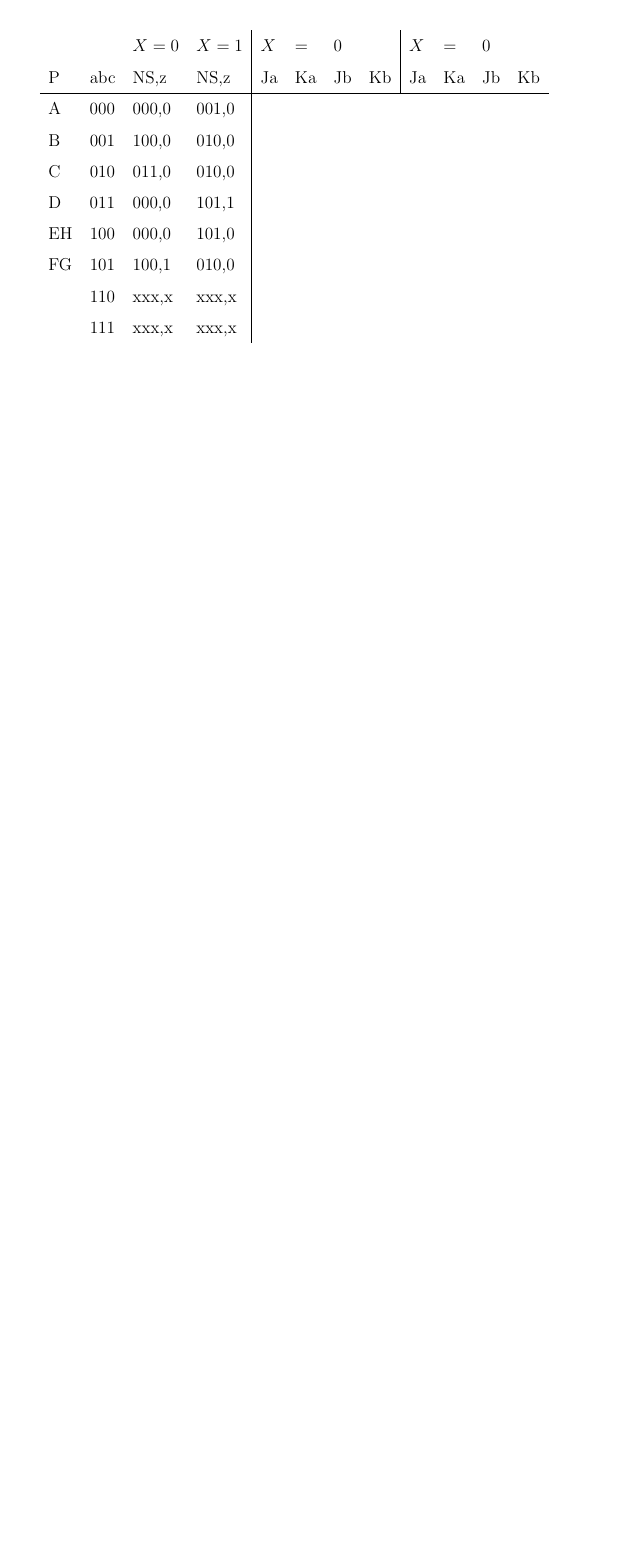
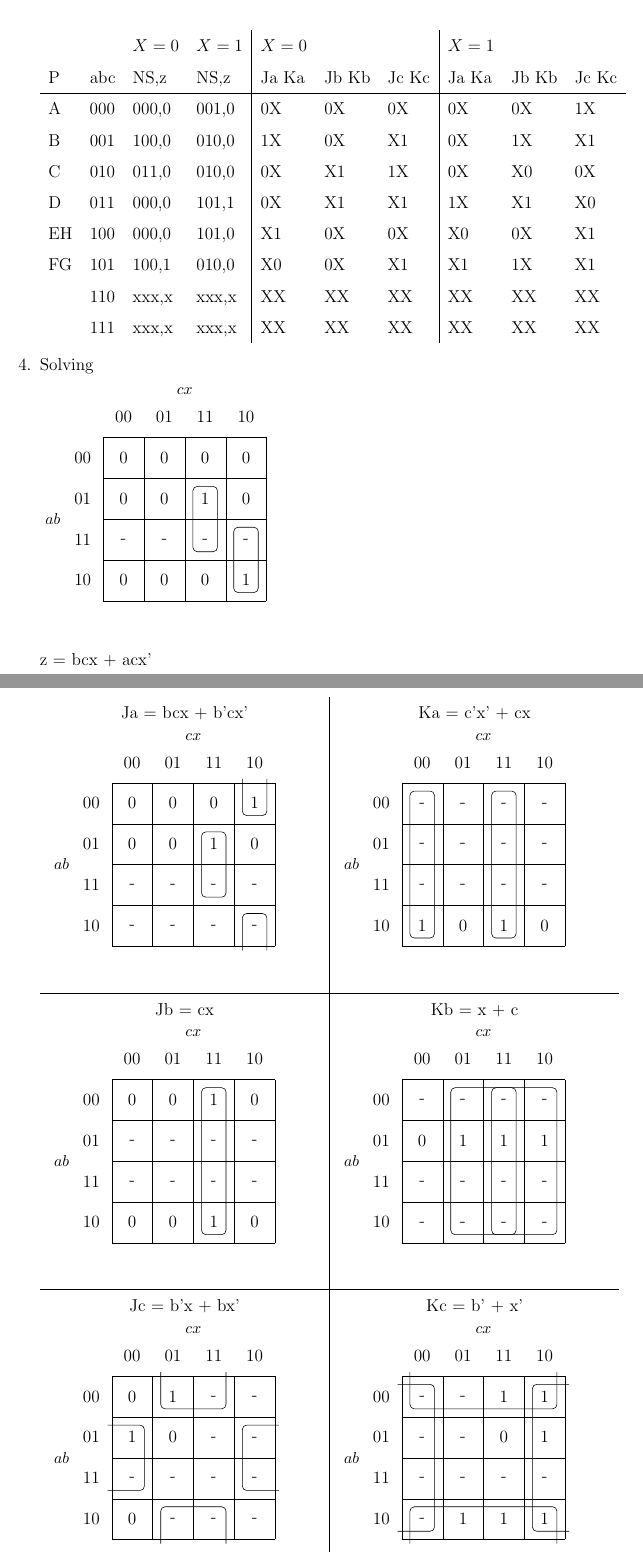
Before and after one commit to Bkrenz/calu-csc216, a LaTeX problem sheet (Assignments/Assignment 9/Assignment 9.tex): part of page 3 of 3 before the commit and two parts of pages 3 and 4 of 4 after it, the two joined at a grey line, cut so that both start at the same text, the shorter picture padded with empty space. Compiled offline with pdfLaTeX.

Commit message:
Finished Assignment 9

```diff
--- a/Assignments/Assignment 9/Assignment 9.tex
+++ b/Assignments/Assignment 9/Assignment 9.tex
@@ -10,6 +10,7 @@
 \usepackage{tabularx}
 \usepackage{multicol}
 \usepackage{enumitem}
+\usepackage{karnaugh-map}
 
 \usepackage[normalem]{ulem}
 
@@ -94,19 +97,25 @@
     %3
     \item Transition Table \\ \\
 
-    \begin{tabular}{ l l l l | l l l l | l l l l}
+    \begin{tabular}{ l l l l | l l l | l l l}
 
-         &  & $X=0$ & $X=1$ & $X$ & $=$ & $0$ & & $X$ & $=$ & $0$ \\
-        P & abc  & NS,z & NS,z & Ja & Ka & Jb & Kb & Ja & Ka & Jb & Kb \\ \hline
+         &  & $X=0$ & $X=1$ & $X=0$ & & & $X=1$ \\
+        P & abc  & NS,z & NS,z & Ja Ka & Jb Kb & Jc Kc & Ja Ka & Jb Kb & Jc Kc \\ \hline
 
-        A  & 000 & 000,0 & 001,0 \\
-        B  & 001 & 100,0 & 010,0 \\
-        C  & 010 & 011,0 & 010,0 \\
-        D  & 011 & 000,0 & 101,1 \\
-        EH & 100 & 000,0 & 101,0 \\
-        FG & 101 & 100,1 & 010,0 \\
-           & 110 & xxx,x & xxx,x \\
-           & 111 & xxx,x & xxx,x
+        A  & 000 & 000,0 & 001,0 & 0X & 0X & 0X & 0X & 0X & 1X \\
+
+        B  & 001 & 100,0 & 010,0 & 1X & 0X & X1 & 0X & 1X & X1 \\
+
+        C  & 010 & 011,0 & 010,0 & 0X & X1 & 1X & 0X & X0 & 0X \\
+
+        D  & 011 & 000,0 & 101,1 & 0X & X1 & X1 & 1X & X1 & X0 \\
+
+        EH & 100 & 000,0 & 101,0 & X1 & 0X & 0X & X0 & 0X & X1 \\
+
+        FG & 101 & 100,1 & 010,0 & X0 & 0X & X1 & X1 & 1X & X1 \\
+
+           & 110 & xxx,x & xxx,x & XX & XX & XX & XX & XX & XX \\
+           & 111 & xxx,x & xxx,x & XX & XX & XX & XX & XX & XX \\
 
     \end{tabular}
 
@@ -114,4 +123,87 @@
 
+    \item Solving
+
+    \begin{karnaugh-map}*[4][4][1][$cx$][$ab$]
+        \minterms{7,10}
+        \indeterminants{12,13,14,15}
+        \autoterms[0]
+        \implicant{7}{15}
+        \implicant{14}{10}
+    \end{karnaugh-map}
+
+    z = bcx + acx'
+
+    \pagebreak
+
+    \begin{tabular}{c | c}
+
+        Ja = bcx + b'cx' & Ka = c'x' + cx \\
+
+        \begin{karnaugh-map}*[4][4][1][$cx$][$ab$]
+            \minterms{2,7}
+            \indeterminants{8,9,10,11,12,13,14,15}
+            \autoterms[0]
+            \implicant{7}{15}
+            \implicantedge{2}{2}{10}{10}
+        \end{karnaugh-map}
+
+        &
+
+        \begin{karnaugh-map}*[4][4][1][$cx$][$ab$]
+            \minterms{8,11}
+            \indeterminants{0,1,2,3,4,5,6,7,12,13,14,15}
+            \autoterms[0]
+            \implicant{0}{8}
+            \implicant{3}{11}
+        \end{karnaugh-map}
+
+        \\ \hline
+
+        Jb = cx & Kb = x + c \\
+
+        \begin{karnaugh-map}*[4][4][1][$cx$][$ab$]
+            \minterms{3,11}
+            \indeterminants{4,5,6,7,12,13,14,15}
+            \autoterms[0]
+            \implicant{3}{11}
+        \end{karnaugh-map}
+
+        &
+
+        \begin{karnaugh-map}*[4][4][1][$cx$][$ab$]
+            \minterms{5,6,7}
+            \indeterminants{0,1,2,3,8,9,10,11,12,13,14,15}
+            \autoterms[0]
+            \implicant{1}{11}
+            \implicant{3}{10}
+        \end{karnaugh-map}
+
+        \\ \hline
+
+        Jc = b'x + bx' & Kc = b' + x' \\
+
+        \begin{karnaugh-map}*[4][4][1][$cx$][$ab$]
+            \minterms{1,4}
+            \indeterminants{2,3,6,7,9,10,11,12,13,14,15}
+            \autoterms[0]
+            \implicantedge{4}{12}{6}{14}
+            \implicantedge{1}{3}{9}{11}
+        \end{karnaugh-map}
+
+        &
+
+        \begin{karnaugh-map}*[4][4][1][$cx$][$ab$]
+            \minterms{2,3,6,9,10,11}
+            \indeterminants{0,1,4,5,8,11,12,13,14,15}
+            \autoterms[0]
+            \implicantedge{0}{2}{8}{10}
+            \implicantedge{0}{8}{2}{10}
+        \end{karnaugh-map}
+
+
+
+
+    \end{tabular}
 
 \end{enumerate}
 
```
Also changed, not shown: Assignments/Assignment 9/out/Assignment 9.pdf, Assignments/Assignment 9/Assignment 9.tex (6 more changed lines).
